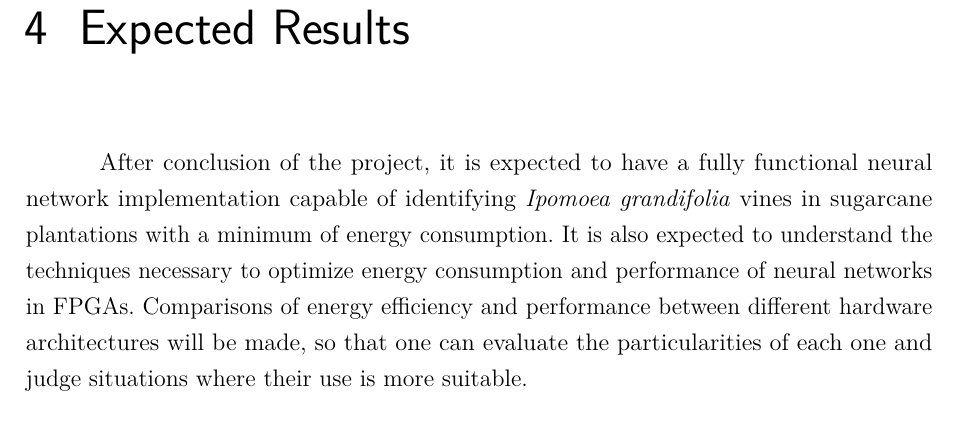
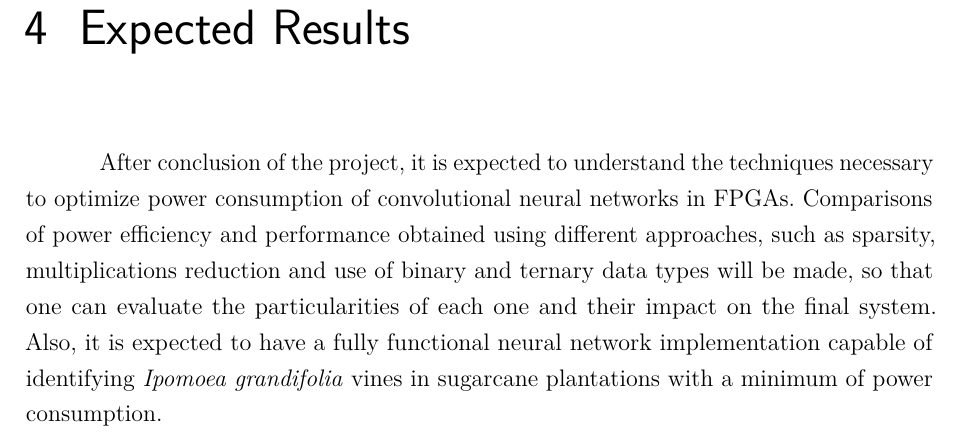
Before and after one commit to vfinotti/msc-research-proposal, a LaTeX thesis (research_proposal_vitor_finotti.tex): part of page 12 of 14, cut so that both start at the same text. Compiled offline with pdfLaTeX.

Commit message:
Changing expected results

```diff
--- a/research_proposal_vitor_finotti.tex
+++ b/research_proposal_vitor_finotti.tex
@@ -353,7 +353,7 @@ Once the neural network is fully trained and tested, the implementation on hardw
 
 %  Após a conclusão do projeto, é esperado que se tenha uma implementação de rede neural completamente funcional capaz de identificar o Ipomoea grandifolia em plantações de cana de açúcar com um mínimo de consumo energético. Espera-se também obter conhecimento das técnicas e medidas necessárias para implementar redes neurais em FPGAs de forma a otimizar seu o consumo energético e performance, tendo medidas quantitativas do resultado final. Comparações de eficiência energética e performance entre diferentes arquiteturas de hardware serão feitas, de forma que se possa avaliar as particularidades de cada uma e em quais situações a utilização de cada uma delas é mais propícia.
 
-  After conclusion of the project, it is expected to have a fully functional neural network implementation capable of identifying \textit{Ipomoea grandifolia} vines in sugarcane plantations with a minimum of energy consumption. It is also expected to understand the techniques necessary to optimize energy consumption and performance of neural networks in FPGAs. Comparisons of energy efficiency and performance between different hardware architectures will be made, so that one can evaluate the particularities of each one and judge situations where their use is more suitable.
+After conclusion of the project, it is expected to understand the techniques necessary to optimize power consumption of convolutional neural networks in FPGAs. Comparisons of power efficiency and performance obtained using different approaches, such as sparsity, multiplications reduction and use of binary and ternary data types will be made, so that one can evaluate the particularities of each one and their impact on the final system. Also, it is expected to have a fully functional neural network implementation capable of identifying \textit{Ipomoea grandifolia} vines in sugarcane plantations with a minimum of power consumption.
 
 
 % ----------------------------------------------------------
```
